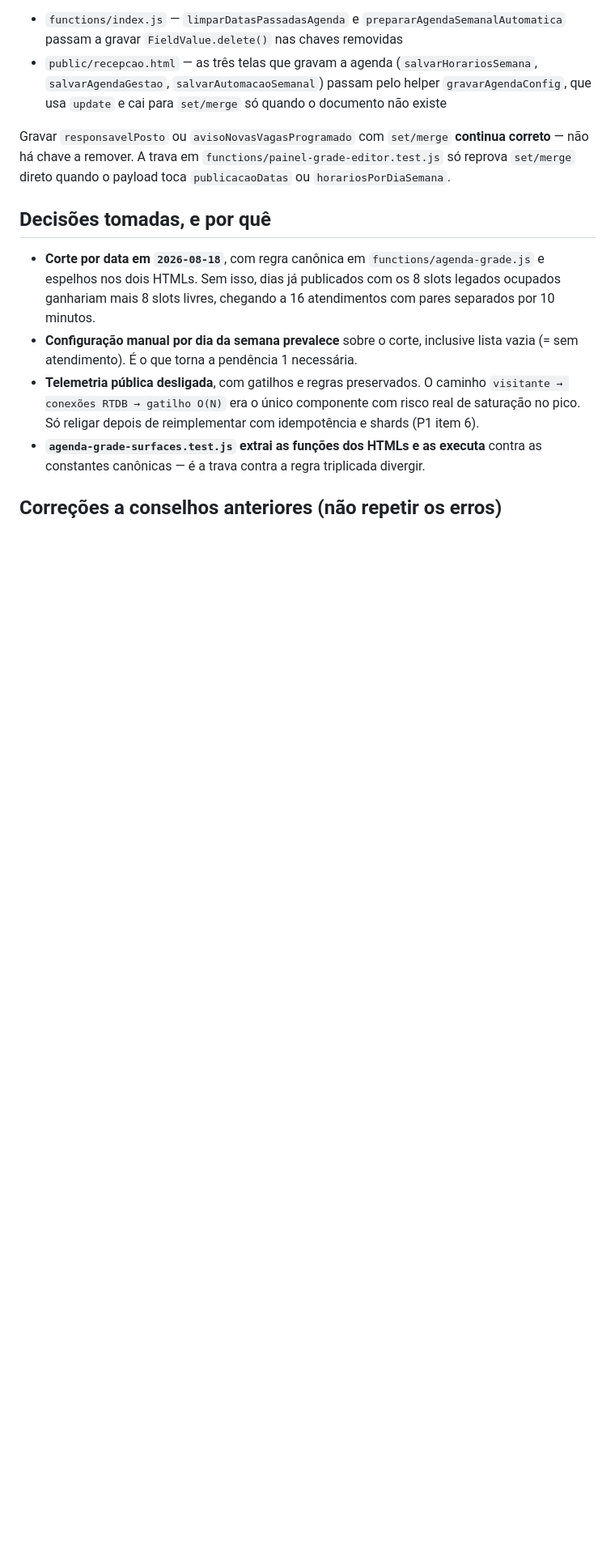
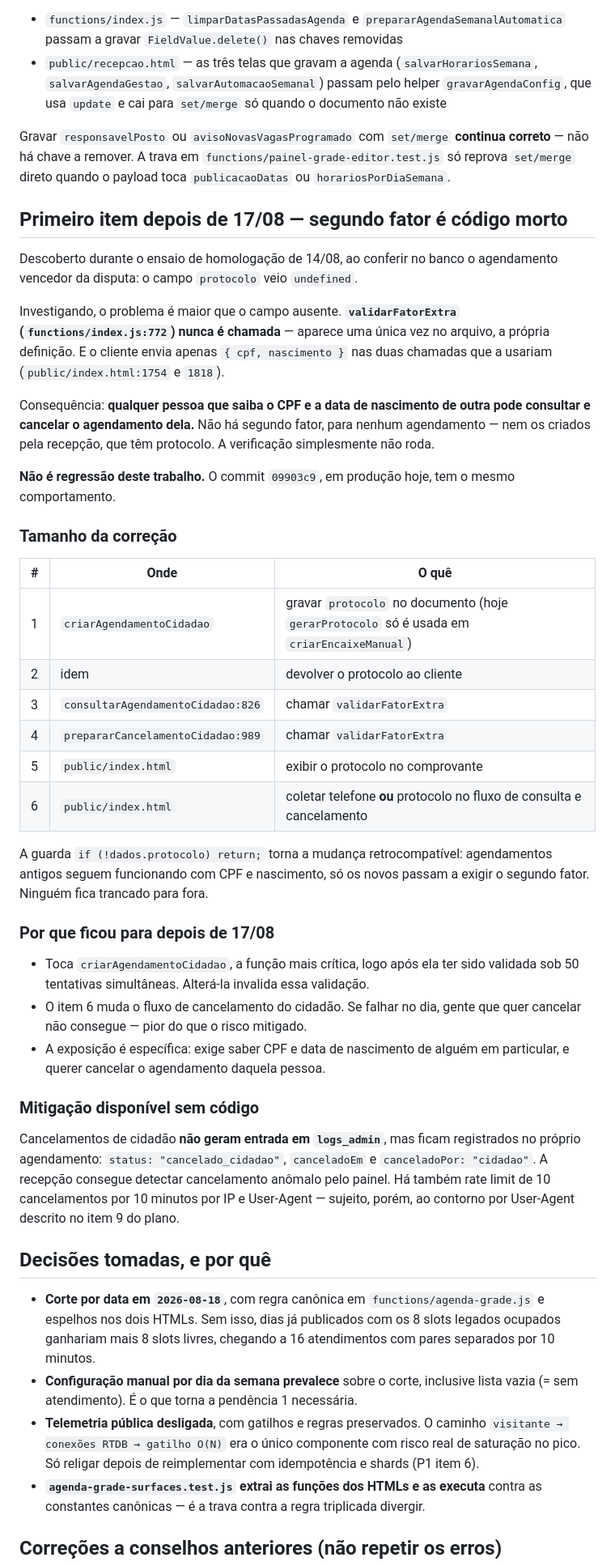
Before and after one commit to Vivaldigui/agendamentorg, a Markdown page: docs/HANDOFF.md, the part around the change. Shown at 81% size. Drawn GitHub-style; blank space fills up the shorter version.

Commit message:
docs: registrar que o segundo fator de consulta e cancelamento e codigo morto
Descoberto ao conferir no banco o agendamento vencedor do ensaio de disputa: o
campo protocolo veio undefined. O problema e maior que o campo ausente --
validarFatorExtra nunca e chamada, aparece so na propria definicao, e o cliente
envia apenas cpf e nascimento nas duas chamadas que a usariam.

Resultado: quem souber CPF e data de nascimento de outra pessoa consulta e
cancela o agendamento dela. Vale para todos os agendamentos, inclusive os da
recepcao que tem protocolo -- a verificacao nao roda.

Pre-existente, mesmo comportamento em 09903c9. Registra o tamanho da correcao
em seis pontos, a razao de ficar para depois de 17/08 e a mitigacao disponivel
sem codigo: cancelamento de cidadao nao vai para logs_admin, mas grava
status cancelado_cidadao no proprio agendamento e e visivel no painel.

Co-Authored-By: Claude Opus 5 <noreply@anthropic.com>

```diff
--- a/docs/HANDOFF.md
+++ b/docs/HANDOFF.md
@@ -91,6 +91,55 @@ Corrigido em cinco pontos:
 
 Gravar `responsavelPosto` ou `avisoNovasVagasProgramado` com `set/merge` **continua correto** — não há chave a remover. A trava em `functions/painel-grade-editor.test.js` só reprova `set/merge` direto quando o payload toca `publicacaoDatas` ou `horariosPorDiaSemana`.
 
+## Primeiro item depois de 17/08 — segundo fator é código morto
+
+Descoberto durante o ensaio de homologação de 14/08, ao conferir no banco o agendamento vencedor
+da disputa: o campo `protocolo` veio `undefined`.
+
+Investigando, o problema é maior que o campo ausente. **`validarFatorExtra`
+(`functions/index.js:772`) nunca é chamada** — aparece uma única vez no arquivo, a própria
+definição. E o cliente envia apenas `{ cpf, nascimento }` nas duas chamadas que a usariam
+(`public/index.html:1754` e `1818`).
+
+Consequência: **qualquer pessoa que saiba o CPF e a data de nascimento de outra pode consultar e
+cancelar o agendamento dela.** Não há segundo fator, para nenhum agendamento — nem os criados
+pela recepção, que têm protocolo. A verificação simplesmente não roda.
+
+**Não é regressão deste trabalho.** O commit `09903c9`, em produção hoje, tem o mesmo
+comportamento.
+
+### Tamanho da correção
+
+| # | Onde | O quê |
+|---|---|---|
+| 1 | `criarAgendamentoCidadao` | gravar `protocolo` no documento (hoje `gerarProtocolo` só é usada em `criarEncaixeManual`) |
+| 2 | idem | devolver o protocolo ao cliente |
+| 3 | `consultarAgendamentoCidadao:826` | chamar `validarFatorExtra` |
+| 4 | `prepararCancelamentoCidadao:989` | chamar `validarFatorExtra` |
+| 5 | `public/index.html` | exibir o protocolo no comprovante |
+| 6 | `public/index.html` | coletar telefone **ou** protocolo no fluxo de consulta e cancelamento |
+
+A guarda `if (!dados.protocolo) return;` torna a mudança retrocompatível: agendamentos antigos
+seguem funcionando com CPF e nascimento, só os novos passam a exigir o segundo fator. Ninguém
+fica trancado para fora.
+
+### Por que ficou para depois de 17/08
+
+- Toca `criarAgendamentoCidadao`, a função mais crítica, logo após ela ter sido validada sob 50
+  tentativas simultâneas. Alterá-la invalida essa validação.
+- O item 6 muda o fluxo de cancelamento do cidadão. Se falhar no dia, gente que quer cancelar não
+  consegue — pior do que o risco mitigado.
+- A exposição é específica: exige saber CPF e data de nascimento de alguém em particular, e querer
+  cancelar o agendamento daquela pessoa.
+
+### Mitigação disponível sem código
+
+Cancelamentos de cidadão **não geram entrada em `logs_admin`**, mas ficam registrados no próprio
+agendamento: `status: "cancelado_cidadao"`, `canceladoEm` e `canceladoPor: "cidadao"`. A recepção
+consegue detectar cancelamento anômalo pelo painel. Há também rate limit de 10 cancelamentos por
+10 minutos por IP e User-Agent — sujeito, porém, ao contorno por User-Agent descrito no item 9 do
+plano.
+
 ## Decisões tomadas, e por quê
 
 - **Corte por data em `2026-08-18`**, com regra canônica em `functions/agenda-grade.js` e espelhos nos dois HTMLs. Sem isso, dias já publicados com os 8 slots legados ocupados ganhariam mais 8 slots livres, chegando a 16 atendimentos com pares separados por 10 minutos.
```
